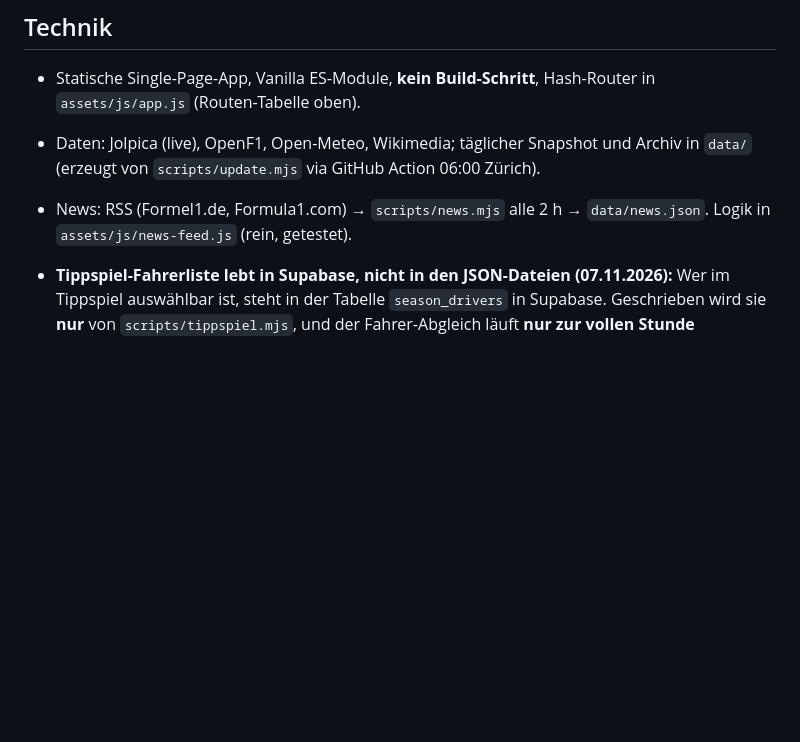
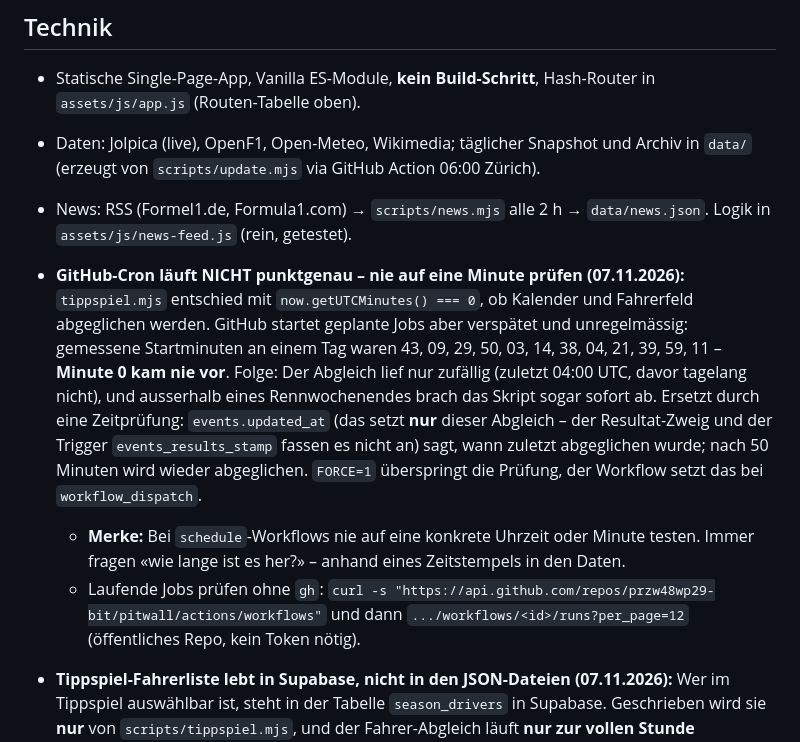
Before and after one commit to przw48wp29-bit/pitwall, a Markdown page: CLAUDE.md, the part around the change. Rendered like a GitHub page; blank space fills up the shorter version.

```diff
--- a/CLAUDE.md
+++ b/CLAUDE.md
@@ -14,6 +14,10 @@ Private F1-Fanseite mit **Tippspiel für Freunde** (Hauptteil). Besitzer: Elias.
 - Statische Single-Page-App, Vanilla ES-Module, **kein Build-Schritt**, Hash-Router in `assets/js/app.js` (Routen-Tabelle oben).
 - Daten: Jolpica (live), OpenF1, Open-Meteo, Wikimedia; täglicher Snapshot und Archiv in `data/` (erzeugt von `scripts/update.mjs` via GitHub Action 06:00 Zürich).
 - News: RSS (Formel1.de, Formula1.com) → `scripts/news.mjs` alle 2 h → `data/news.json`. Logik in `assets/js/news-feed.js` (rein, getestet).
+- **GitHub-Cron läuft NICHT punktgenau – nie auf eine Minute prüfen (07.11.2026):** `tippspiel.mjs` entschied mit `now.getUTCMinutes() === 0`, ob Kalender und Fahrerfeld abgeglichen werden. GitHub startet geplante Jobs aber verspätet und unregelmässig: gemessene Startminuten an einem Tag waren 43, 09, 29, 50, 03, 14, 38, 04, 21, 39, 59, 11 – **Minute 0 kam nie vor**. Folge: Der Abgleich lief nur zufällig (zuletzt 04:00 UTC, davor tagelang nicht), und ausserhalb eines Rennwochenendes brach das Skript sogar sofort ab. Ersetzt durch eine Zeitprüfung: `events.updated_at` (das setzt **nur** dieser Abgleich – der Resultat-Zweig und der Trigger `events_results_stamp` fassen es nicht an) sagt, wann zuletzt abgeglichen wurde; nach 50 Minuten wird wieder abgeglichen. `FORCE=1` überspringt die Prüfung, der Workflow setzt das bei `workflow_dispatch`.
+  - **Merke:** Bei `schedule`-Workflows nie auf eine konkrete Uhrzeit oder Minute testen. Immer fragen «wie lange ist es her?» – anhand eines Zeitstempels in den Daten.
+  - Laufende Jobs prüfen ohne `gh`: `curl -s "https://api.github.com/repos/przw48wp29-bit/pitwall/actions/workflows"` und dann `.../workflows/<id>/runs?per_page=12` (öffentliches Repo, kein Token nötig).
+
 - **Tippspiel-Fahrerliste lebt in Supabase, nicht in den JSON-Dateien (07.11.2026):** Wer im Tippspiel auswählbar ist, steht in der Tabelle `season_drivers` in Supabase. Geschrieben wird sie **nur** von `scripts/tippspiel.mjs`, und der Fahrer-Abgleich läuft **nur zur vollen Stunde** (`isHourly`, UTC-Minute 0) – die Action selbst läuft zwar alle 10 Minuten, prüft dazwischen aber nur Resultate. Eine Änderung an `data/season.json` wirkt sich also erst beim nächsten Stundenlauf aufs Tippspiel aus. Genau das sah am 07.11. nach einem Fehler aus: Die Seite zeigte Câmara längst, im Tippspiel fehlte er noch, weil der Push zwei Minuten **nach** dem Stundenlauf kam.
   - `FORCE=1` erzwingt den vollen Abgleich. Der Workflow setzt das bei `workflow_dispatch` automatisch – vorher war der «Run workflow»-Knopf für diesen Zweck wirkungslos, weil ein manueller Start praktisch nie auf Minute 0 fällt.
   - **Zur Fehlersuche:** Die Liste lässt sich direkt lesen (der Publishable Key darf das laut `01_tippspiel.sql`):
```
